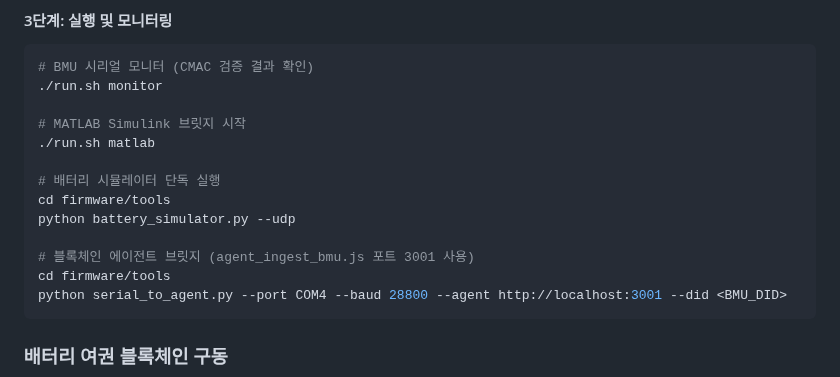
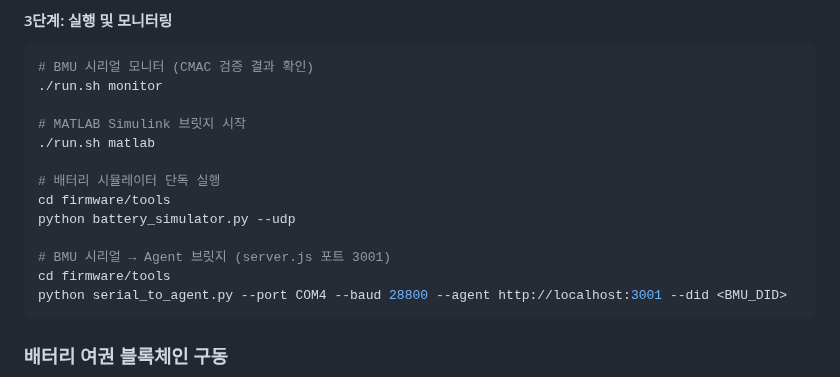
Before and after one commit to 727HC/BMS-Secure-Communication, a Markdown page: README.md, the part around the change. Rendered like a GitHub page.

Commit message:
docs: README agent_ingest_bmu.js 잔여 문구 제거
실행 예시의 구형 에이전트 이름을 현재 서버(server.js)로 수정

Co-Authored-By: Claude Opus 4.6 (1M context) <noreply@anthropic.com>

````diff
--- a/README.md
+++ b/README.md
@@ -411,7 +411,7 @@ pip install pyserial
 cd firmware/tools
 python battery_simulator.py --udp
 
-# 블록체인 에이전트 브릿지 (agent_ingest_bmu.js 포트 3001 사용)
+# BMU 시리얼 → Agent 브릿지 (server.js 포트 3001)
 cd firmware/tools
 python serial_to_agent.py --port COM4 --baud 28800 --agent http://localhost:3001 --did <BMU_DID>
 ```
````
